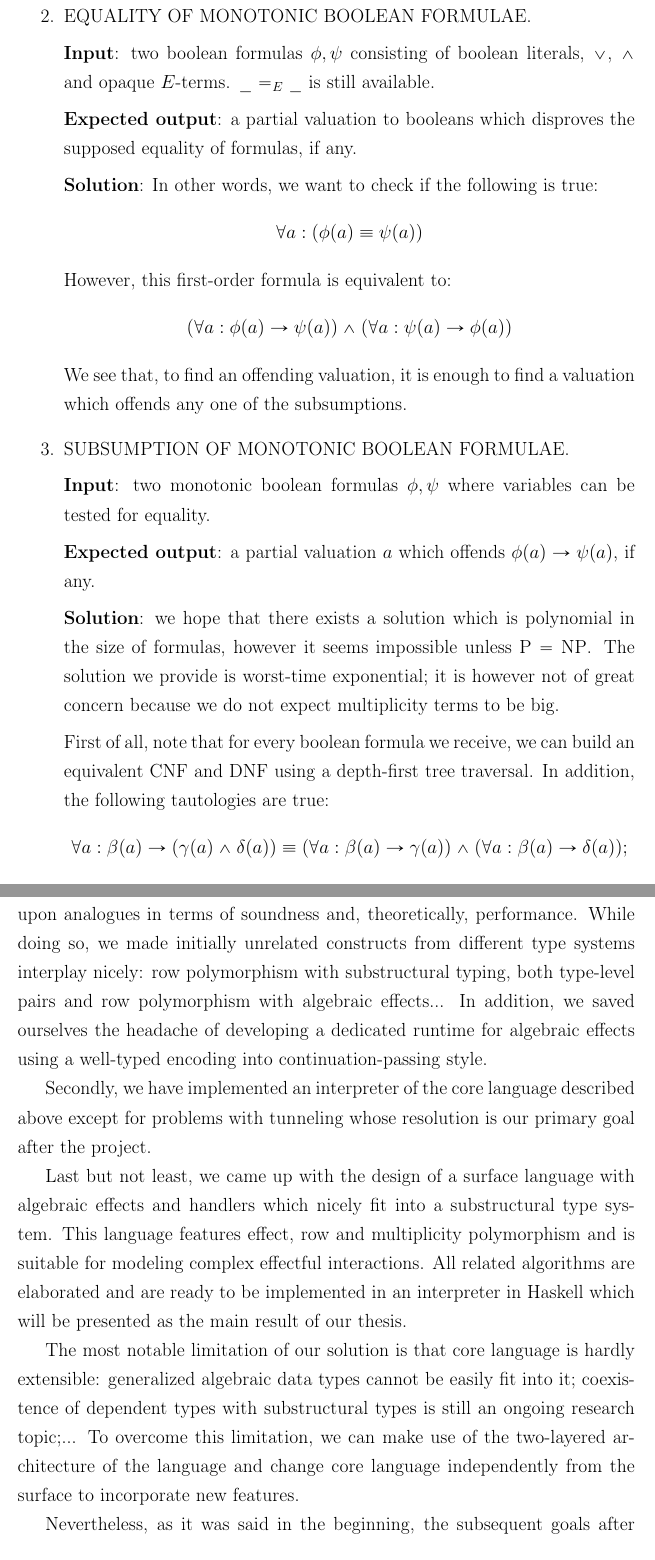
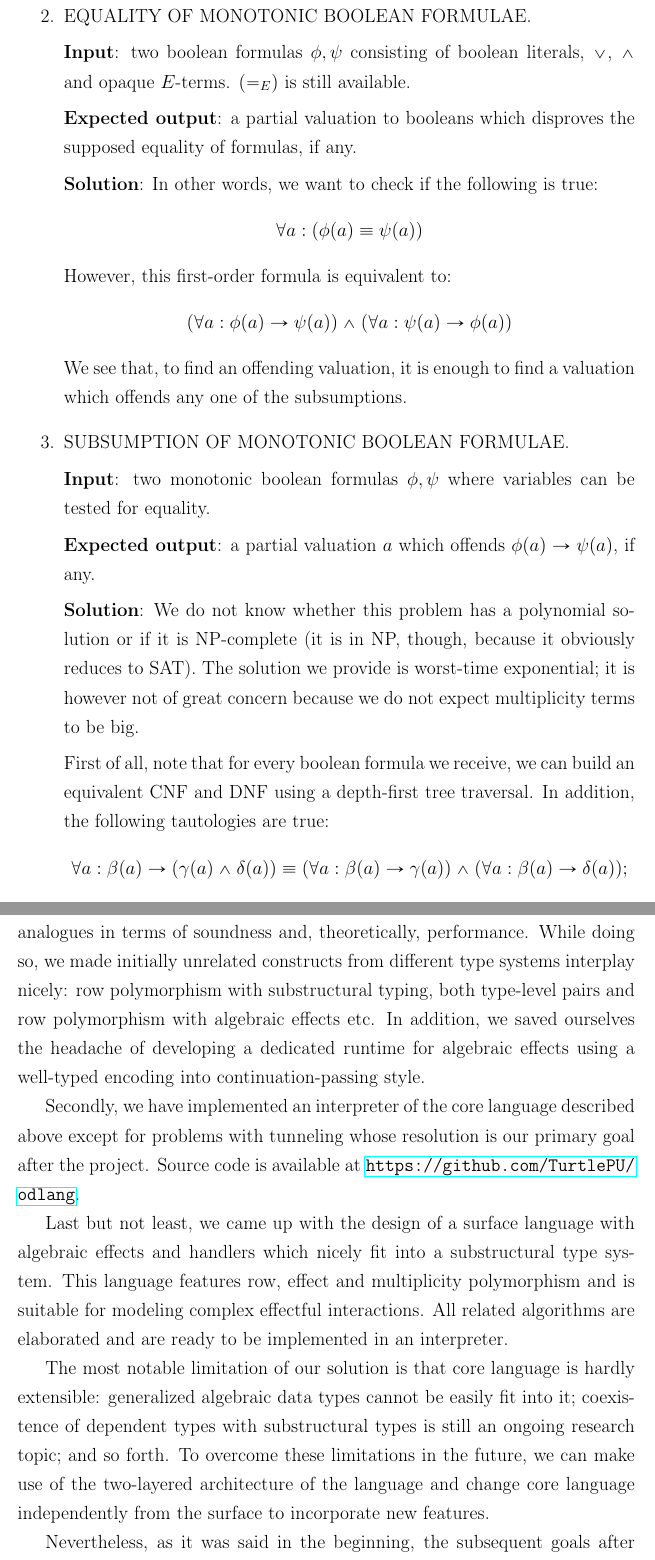
Before and after one commit to TurtlePU/odlang, a LaTeX thesis (paper/thesis.tex): two parts of pages 13 and 33 of 37, joined at a grey line, cut so that both start at the same text. Compiled offline with pdfLaTeX.

Commit message:
thesis fixes

```diff
--- a/paper/thesis.tex
+++ b/paper/thesis.tex
@@ -392,7 +392,7 @@ this evaluation strategy yields opaque $E$-terms (given they are of kind
     \item EQUALITY OF MONOTONIC BOOLEAN FORMULAE.
 
         \textbf{Input}: two boolean formulas $\phi, \psi$ consisting of boolean
-        literals, $\lor$, $\land$ and opaque $E$-terms. $\_ =_E \_$ is still
+        literals, $\lor$, $\land$ and opaque $E$-terms. $(=_E)$ is still
         available.
 
         \textbf{Expected output}: a partial valuation to booleans which
@@ -417,11 +417,11 @@ this evaluation strategy yields opaque $E$-terms (given they are of kind
         \textbf{Expected output}: a partial valuation $a$ which offends
         $\phi(a) \to \psi (a)$, if any.
 
-        \textbf{Solution}: we hope that there exists a solution which is
-        polynomial in the size of formulas, however it seems impossible unless
-        $\text{P}=\text{NP}$. The solution we provide is worst-time exponential;
-        it is however not of great concern because we do not expect multiplicity
-        terms to be big.
+        \textbf{Solution}: We do not know whether this problem has a polynomial
+        solution or if it is NP-complete (it is in NP, though, because it
+        obviously reduces to SAT). The solution we provide is worst-time
+        exponential; it is however not of great concern because we do not expect
+        multiplicity terms to be big.
 
         First of all, note that for every boolean formula we receive, we can
         build an equivalent CNF and DNF using a depth-first tree traversal. In
@@ -1218,27 +1218,27 @@ polished model of computations with side effects which is an improvement upon
 analogues in terms of soundness and, theoretically, performance. While doing so,
 we made initially unrelated constructs from different type systems interplay
 nicely: row polymorphism with substructural typing, both type-level pairs and
-row polymorphism with algebraic effects... In addition, we saved ourselves the
+row polymorphism with algebraic effects etc. In addition, we saved ourselves the
 headache of developing a dedicated runtime for algebraic effects using a
 well-typed encoding into continuation-passing style.
 
 Secondly, we have implemented an interpreter of the core language described
 above except for problems with tunneling whose resolution is our primary
-goal after the project.
+goal after the project. Source code is available at
+\url{https://github.com/TurtlePU/odlang}.
 
 Last but not least, we came up with the design of a surface language
 with algebraic effects and handlers which nicely fit into a substructural type
-system. This language features effect, row and multiplicity polymorphism and is
+system. This language features row, effect and multiplicity polymorphism and is
 suitable for modeling complex effectful interactions. All related algorithms are
-elaborated and are ready to be implemented in an interpreter in Haskell which
-will be presented as the main result of our thesis.
+elaborated and are ready to be implemented in an interpreter.
 
 The most notable limitation of our solution is that core language is hardly
 extensible: generalized algebraic data types cannot be easily fit into it;
 coexistence of dependent types with substructural types is still an ongoing
-research topic;... To overcome this limitation, we can make use of the
-two-layered architecture of the language and change core language independently
-from the surface to incorporate new features.
+research topic; and so forth. To overcome these limitations in the future, we
+can make use of the two-layered architecture of the language and change core
+language independently from the surface to incorporate new features.
 
 Nevertheless, as it was said in the beginning, the subsequent goals after this
 project are to write an interpreter for the surface language, formally verify
```
Also changed, not shown: paper/thesis.pdf, paper/thesis.tex (52 more changed lines).
